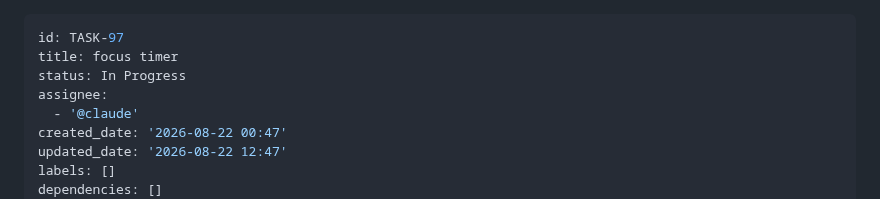
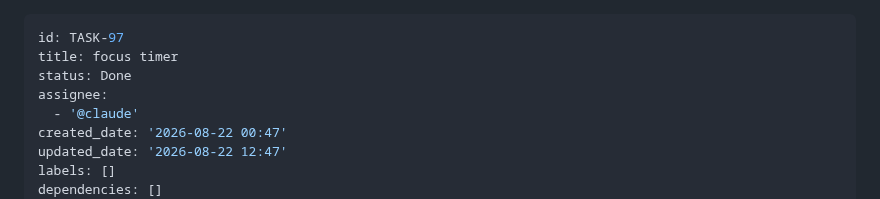
Before and after one commit to vincemaina/arch, a Markdown page: backlog/tasks/task-97 - focus-timer.md, the part around the change. Rendered like a GitHub page.

Commit message:
Set TASK-97 back to Done
Co-Authored-By: Claude Opus 5 <noreply@anthropic.com>
Claude-Session: https://claude.ai/code/session_019acDqadgzYxmDQbQZ2a8Kd

```diff
--- a/backlog/tasks/task-97 - focus-timer.md
+++ b/backlog/tasks/task-97 - focus-timer.md
@@ -1,7 +1,7 @@
 ---
 id: TASK-97
 title: focus timer
-status: In Progress
+status: Done
 assignee:
   - '@claude'
 created_date: '2026-08-22 00:47'
```
